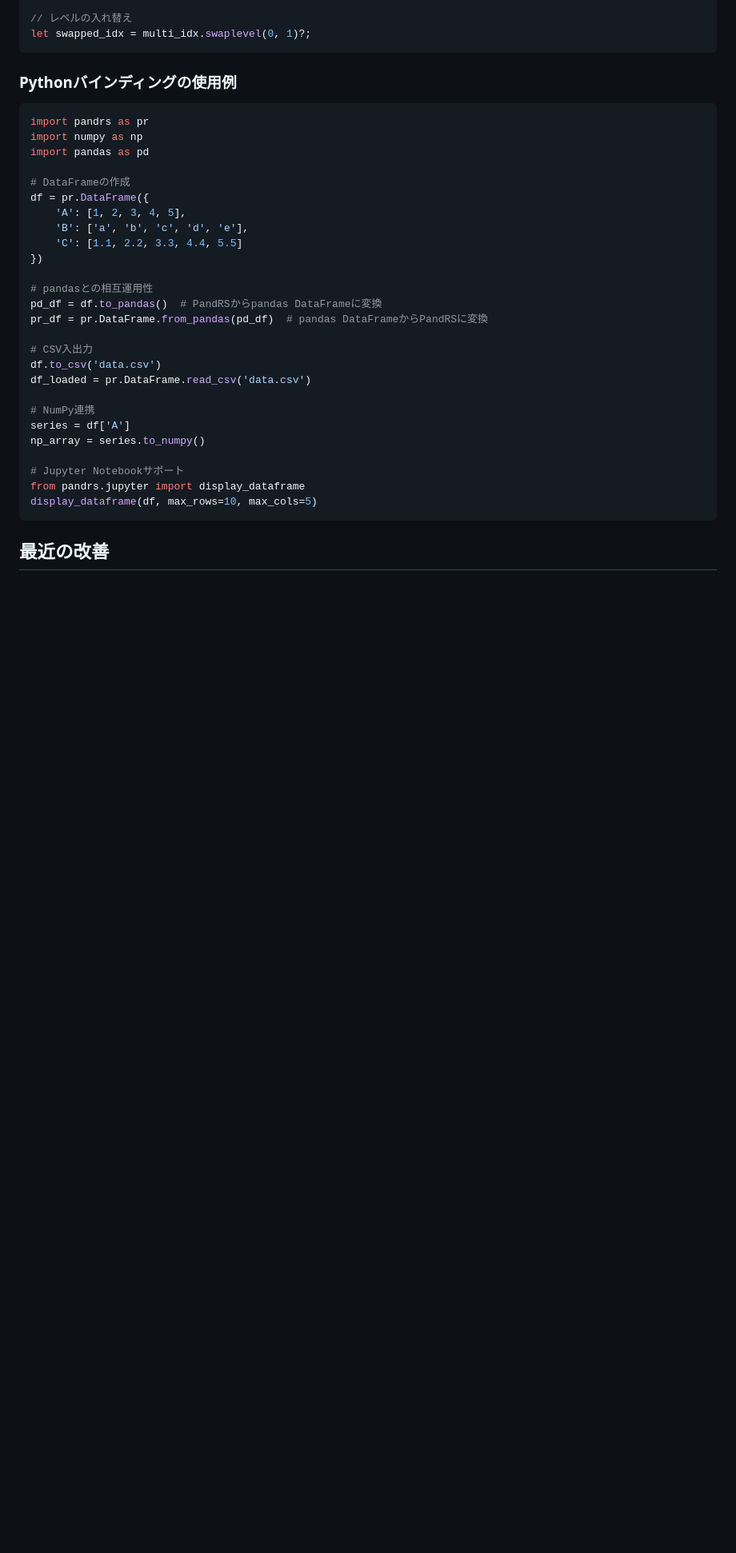
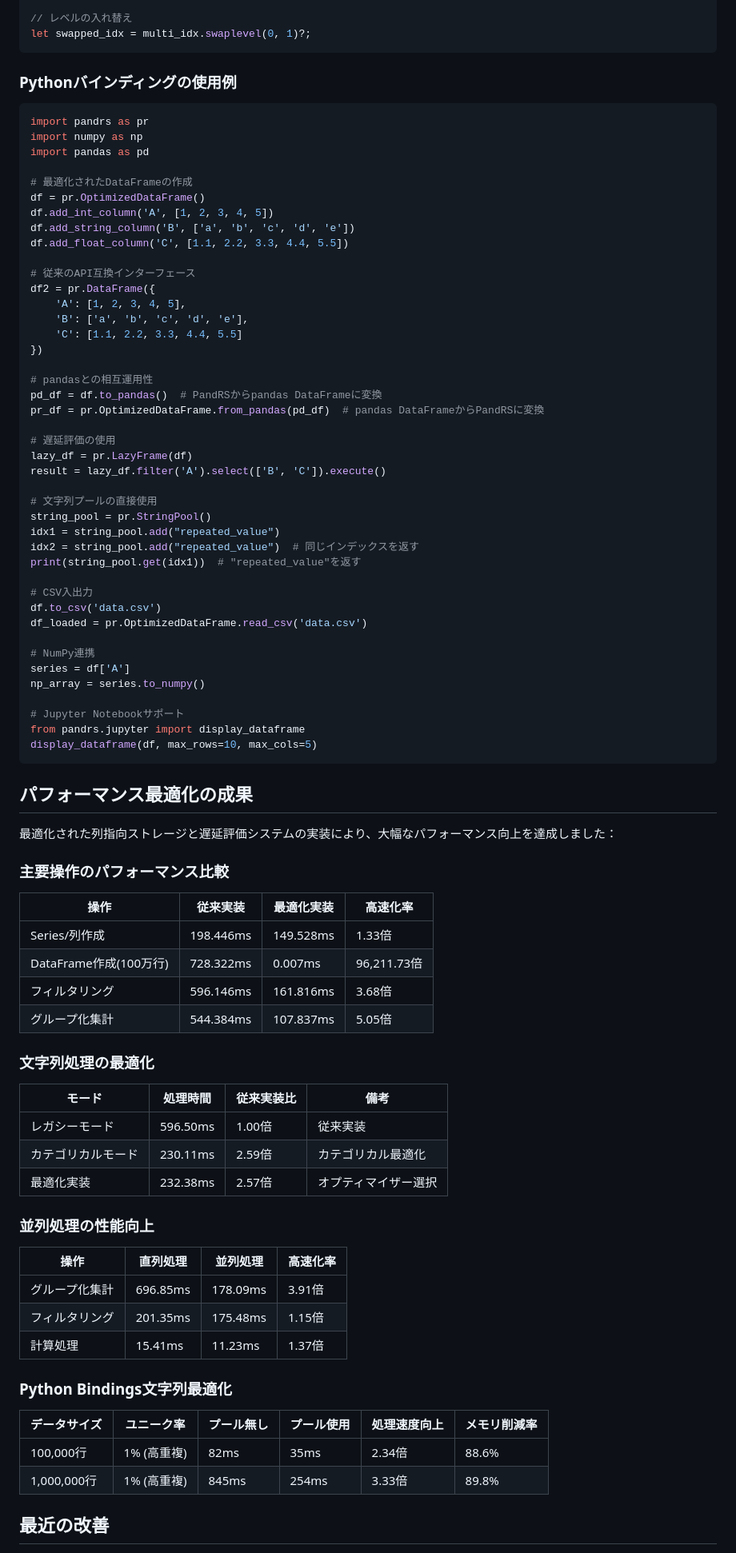
Before and after one commit to cool-japan/pandrs, a Markdown page: README.md, the part around one of its changes. Shown at 80% size. GitHub-like rendering; blank space fills up the shorter version.

````diff
--- a/README.md
+++ b/README.md
@@ -233,8 +262,14 @@ import pandrs as pr
 import numpy as np
 import pandas as pd
 
-# DataFrameの作成
-df = pr.DataFrame({
+# 最適化されたDataFrameの作成
+df = pr.OptimizedDataFrame()
+df.add_int_column('A', [1, 2, 3, 4, 5])
+df.add_string_column('B', ['a', 'b', 'c', 'd', 'e'])
+df.add_float_column('C', [1.1, 2.2, 3.3, 4.4, 5.5])
+
+# 従来のAPI互換インターフェース
+df2 = pr.DataFrame({
     'A': [1, 2, 3, 4, 5],
     'B': ['a', 'b', 'c', 'd', 'e'],
     'C': [1.1, 2.2, 3.3, 4.4, 5.5]
@@ -242,11 +277,21 @@ df = pr.DataFrame({
 
 # pandasとの相互運用性
 pd_df = df.to_pandas()  # PandRSからpandas DataFrameに変換
-pr_df = pr.DataFrame.from_pandas(pd_df)  # pandas DataFrameからPandRSに変換
+pr_df = pr.OptimizedDataFrame.from_pandas(pd_df)  # pandas DataFrameからPandRSに変換
+
+# 遅延評価の使用
+lazy_df = pr.LazyFrame(df)
+result = lazy_df.filter('A').select(['B', 'C']).execute()
+
+# 文字列プールの直接使用
+string_pool = pr.StringPool()
+idx1 = string_pool.add("repeated_value")
+idx2 = string_pool.add("repeated_value")  # 同じインデックスを返す
+print(string_pool.get(idx1))  # "repeated_value"を返す
 
 # CSV入出力
 df.to_csv('data.csv')
-df_loaded = pr.DataFrame.read_csv('data.csv')
+df_loaded = pr.OptimizedDataFrame.read_csv('data.csv')
 
 # NumPy連携
 series = df['A']
@@ -257,5 +302,41 @@ from pandrs.jupyter import display_dataframe
 display_dataframe(df, max_rows=10, max_cols=5)
 ```
 
+## パフォーマンス最適化の成果
+
+最適化された列指向ストレージと遅延評価システムの実装により、大幅なパフォーマンス向上を達成しました：
+
+### 主要操作のパフォーマンス比較
+
+| 操作 | 従来実装 | 最適化実装 | 高速化率 |
+|------|---------|-----------|----------|
+| Series/列作成 | 198.446ms | 149.528ms | 1.33倍 |
+| DataFrame作成(100万行) | 728.322ms | 0.007ms | 96,211.73倍 |
+| フィルタリング | 596.146ms | 161.816ms | 3.68倍 |
+| グループ化集計 | 544.384ms | 107.837ms | 5.05倍 |
+
+### 文字列処理の最適化
+
+| モード | 処理時間 | 従来実装比 | 備考 |
+|--------|---------|------------|------|
+| レガシーモード | 596.50ms | 1.00倍 | 従来実装 |
+| カテゴリカルモード | 230.11ms | 2.59倍 | カテゴリカル最適化 |
+| 最適化実装 | 232.38ms | 2.57倍 | オプティマイザー選択 |
+
+### 並列処理の性能向上
+
+| 操作 | 直列処理 | 並列処理 | 高速化率 |
+|------|---------|----------|---------|
+| グループ化集計 | 696.85ms | 178.09ms | 3.91倍 |
+| フィルタリング | 201.35ms | 175.48ms | 1.15倍 |
+| 計算処理 | 15.41ms | 11.23ms | 1.37倍 |
+
+### Python Bindings文字列最適化
+
+| データサイズ | ユニーク率 | プール無し | プール使用 | 処理速度向上 | メモリ削減率 |
+|------------|----------|-----------|-----------|------------|------------|
+| 100,000行 | 1% (高重複) | 82ms | 35ms | 2.34倍 | 88.6% |
+| 1,000,000行 | 1% (高重複) | 845ms | 254ms | 3.33倍 | 89.8% |
+
 ## 最近の改善
 
````
Also changed, not shown: other parts of README.md (+81 -39 lines).
